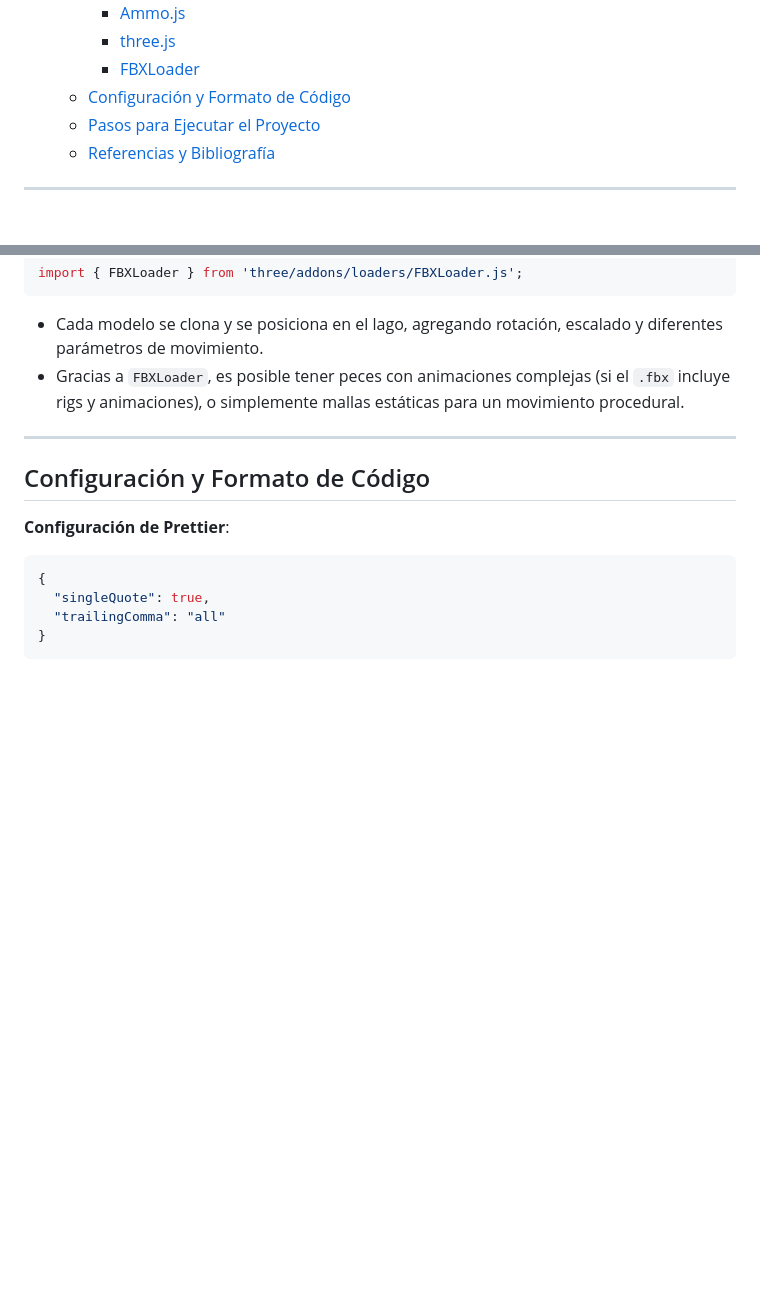
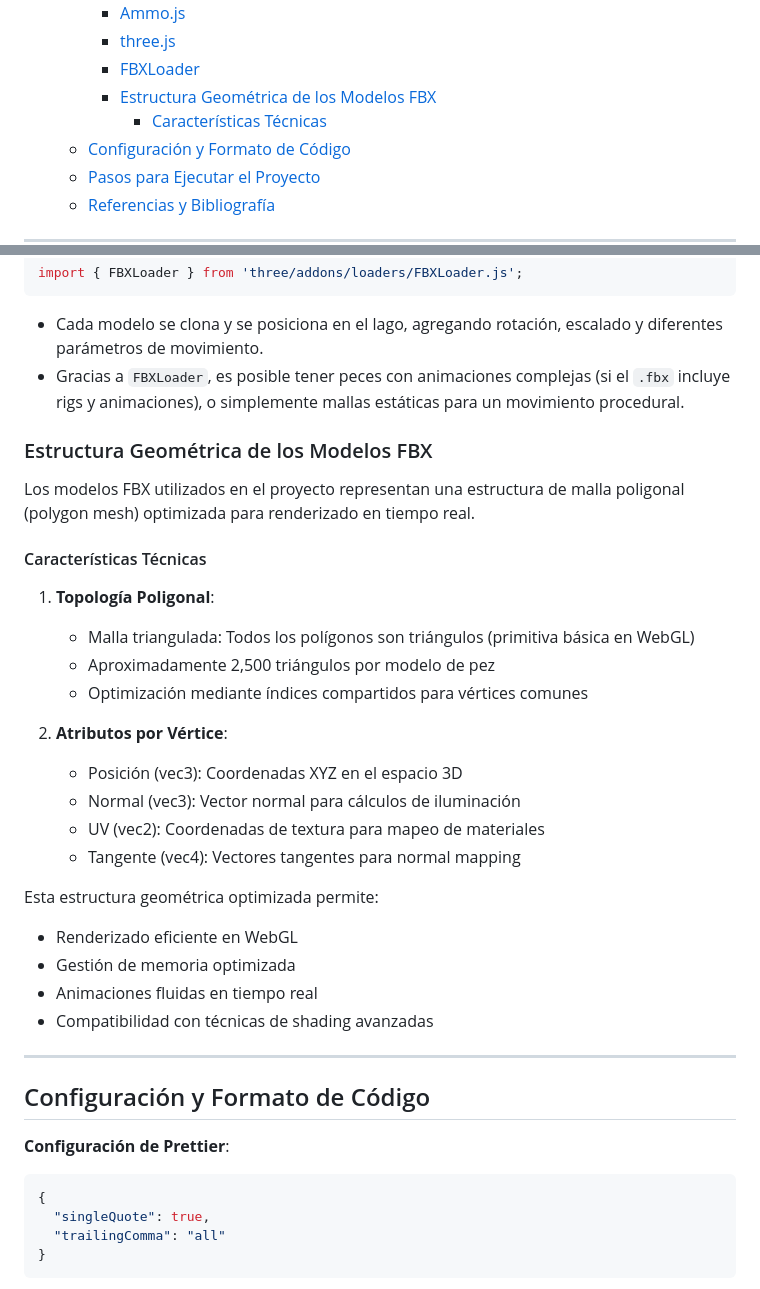
Before and after one commit to gitfrandu4/igproject, a Markdown page: README.md, 2 parts joined by grey strips. Rendered like a GitHub page; blank space fills up the shorter version.

Commit message:
Actualizar README.md con información sobre la estructura geométrica de los modelos FBX

```diff
--- a/README.md
+++ b/README.md
@@ -69,6 +72,8 @@ La motivación principal ha sido crear una experiencia que demuestre la aplicaci
     - [Ammo.js](#ammojs)
     - [three.js](#threejs)
     - [FBXLoader](#fbxloader)
+    - [Estructura Geométrica de los Modelos FBX](#estructura-geométrica-de-los-modelos-fbx)
+      - [Características Técnicas](#características-técnicas)
   - [Configuración y Formato de Código](#configuración-y-formato-de-código)
   - [Pasos para Ejecutar el Proyecto](#pasos-para-ejecutar-el-proyecto)
   - [Referencias y Bibliografía](#referencias-y-bibliografía)
@@ -950,6 +955,33 @@ import { FBXLoader } from 'three/addons/loaders/FBXLoader.js';
 - Cada modelo se clona y se posiciona en el lago, agregando rotación, escalado y diferentes parámetros de movimiento.
 - Gracias a `FBXLoader`, es posible tener peces con animaciones complejas (si el `.fbx` incluye rigs y animaciones), o simplemente mallas estáticas para un movimiento procedural.
 
+### Estructura Geométrica de los Modelos FBX
+
+Los modelos FBX utilizados en el proyecto representan una estructura de malla poligonal (polygon mesh) optimizada para renderizado en tiempo real.
+
+#### Características Técnicas
+
+1. **Topología Poligonal**:
+
+   - Malla triangulada: Todos los polígonos son triángulos (primitiva básica en WebGL)
+   - Aproximadamente 2,500 triángulos por modelo de pez
+   - Optimización mediante índices compartidos para vértices comunes
+
+2. **Atributos por Vértice**:
+
+   - Posición (vec3): Coordenadas XYZ en el espacio 3D
+   - Normal (vec3): Vector normal para cálculos de iluminación
+   - UV (vec2): Coordenadas de textura para mapeo de materiales
+   - Tangente (vec4): Vectores tangentes para normal mapping
+
+
+Esta estructura geométrica optimizada permite:
+
+- Renderizado eficiente en WebGL
+- Gestión de memoria optimizada
+- Animaciones fluidas en tiempo real
+- Compatibilidad con técnicas de shading avanzadas
+
 ---
 
 ## Configuración y Formato de Código
```
Also changed, not shown: other parts of README.md (+3 -0 lines).
